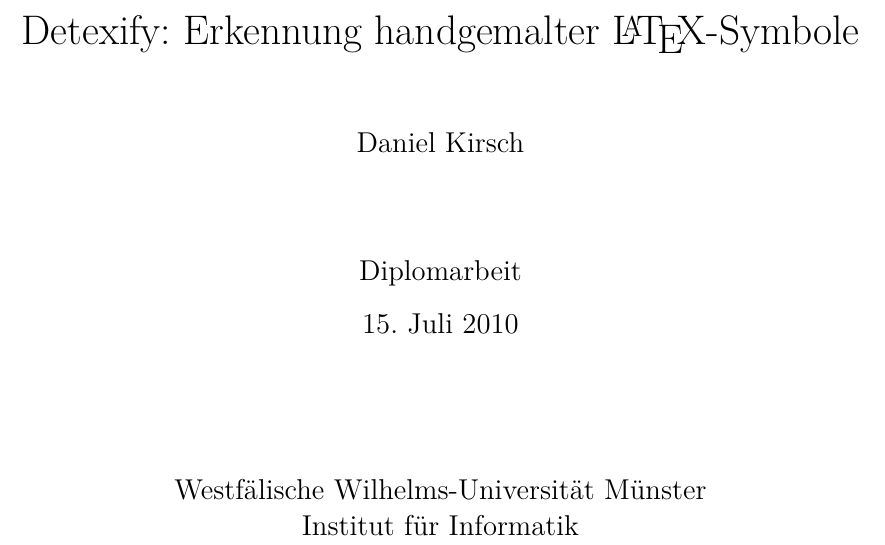
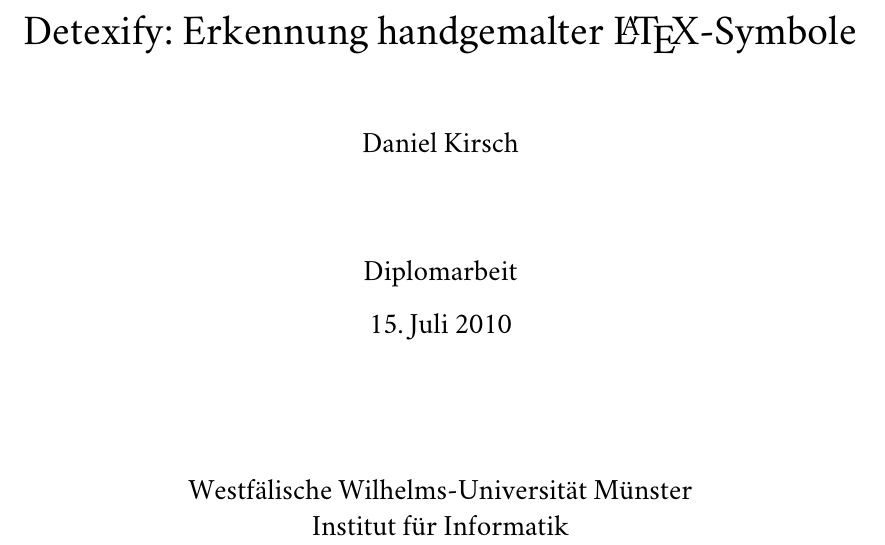
Before and after one commit to kirel/thesis, a LaTeX thesis (thesis.tex): part of page 1 of 21, cut so that both start at the same text. Compiled offline with XeLaTeX; a missing font is replaced by an installed copy or a similar font.

Commit message:
awesome typography

```diff
--- a/thesis.tex
+++ b/thesis.tex
@@ -1,12 +1,32 @@
-\documentclass[12pt]{book}
-\usepackage[ngerman]{babel}
-\usepackage[utf8]{inputenc}
-\usepackage{indentfirst}
-\usepackage{verbatim}
+%!TEX TS-program = xelatex
+%!TEX encoding = UTF-8 Unicode
+\documentclass[12pt, a4paper]{book}
 \usepackage{amssymb} % Mathe
 \usepackage{amsmath} % Mathe
+\usepackage{verbatim}
+
+% Math Fonts
+\usepackage[mathcal]{euler}
+\usepackage[cm-default]{fontspec}
+% FONTS
+\usepackage{xunicode}
+\usepackage{xltxtra}
+\defaultfontfeatures{Mapping=tex-text} % converts LaTeX specials (``quotes'' --- dashes etc.) to unicode
+\setromanfont [Ligatures={Common}, Numbers={OldStyle}]{Adobe Caslon Pro}
+\setmonofont[Scale=0.8]{Monaco}
+\setsansfont[Scale=0.9]{Optima Regular}
+% ---- CUSTOM AMPERSAND
+\newcommand{\amper}{{\fontspec[Scale=.95]{Adobe Caslon Pro}\selectfont\itshape\&}}
+
+% HEADINGS
 \pagestyle{headings}
+% \usepackage{sectsty}
+% \usepackage[normalem]{ulem}
+% \sectionfont{\sffamily\mdseries\large}
+% \subsectionfont{\rmfamily\mdseries\scshape\normalsize}
+% \subsubsectionfont{\rmfamily\bfseries\upshape\normalsize}
 
+% DOCUMENT LAYOUT
 \setlength{\paperwidth}{21cm}
 \setlength{\paperheight}{29.5cm}
 \setlength{\parindent}{6mm}
@@ -20,6 +40,19 @@
 \setlength{\headheight}{0.5cm}
 \setlength{\headsep}{1cm}
 \setlength{\footskip}{1.4cm}
+
+% PDF SETUP
+% ---- FILL IN HERE THE DOC TITLE AND AUTHOR
+\usepackage[xetex, bookmarks, colorlinks, breaklinks, pdftitle={LaTeX-Erkennung},pdfauthor={Daniel Kirsch}]{hyperref}
+\hypersetup{linkcolor=blue,citecolor=blue,filecolor=black,urlcolor=blue}
+
+% Stuff
+\usepackage[ngerman]{babel}
+\usepackage{indentfirst}
+\usepackage[printonlyused]{acronym}
+
+% \pagestyle{headings}
+%
 
 \begin{document}
 
```
Also changed, not shown: thesis.tex (1 more changed lines).
